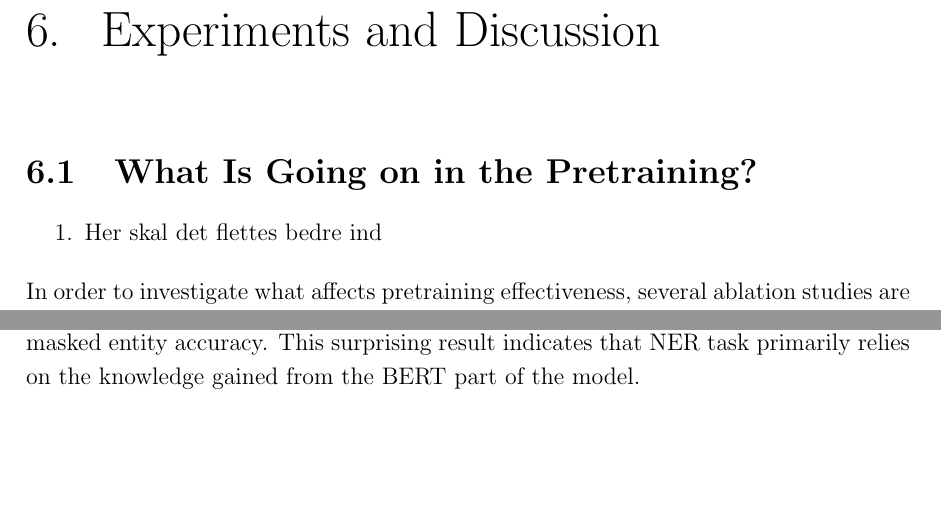
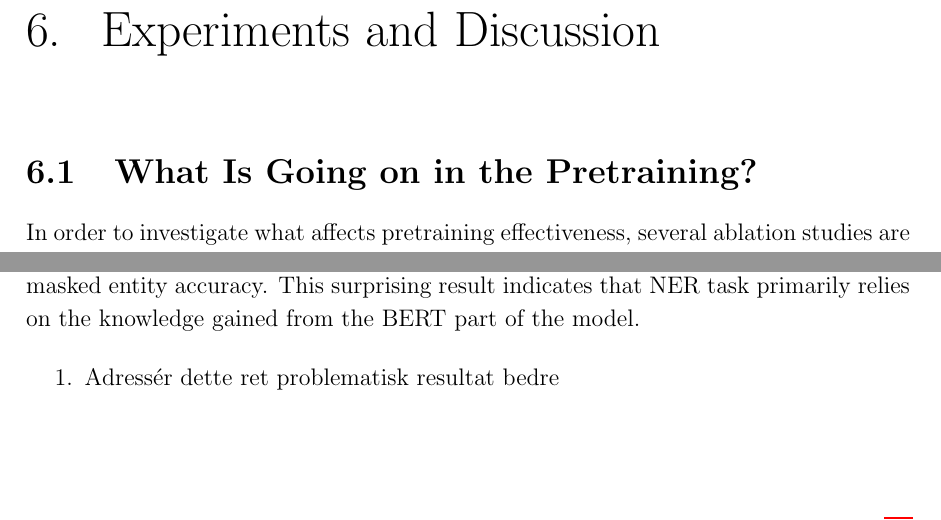
Before and after one commit to peleiden/bug-free-guacamole, a LaTeX thesis (main.tex, which reads sections/discussion.tex): two parts of pages 47 and 49 of 88, joined at a grey line, cut so that both start at the same text, the shorter picture padded with empty space. Compiled offline with pdfLaTeX.

Commit message:
FLET UD FLET IND

```diff
--- a/sections/discussion.tex
+++ b/sections/discussion.tex
@@ -8,9 +8,6 @@
 
 \section{What Is Going on in the Pretraining?}
 \label{sec:pretrainpls}
-\begin{enumerate}
-    \item Her skal det flettes bedre ind
-\end{enumerate}
 In order to investigate what affects pretraining effectiveness, several ablation studies are performed.
 Unless stated otherwise, the main hyperparameters from Table \ref{tab:pretrain-hyper} are used, but with 50 epochs due to limited compute.
 The experiments were trained primarily on a $ 1\times$A100 configuration.
@@ -63,6 +60,10 @@ After the first five epochs, fine-tuning performance is stagnant.
 In fact, the performance curve mirrors that of the masked subword accuracy of the MLM (see Table \ref{fig:pretrain-acc}).
 Also, there is hardly any correlation between the performance and the masked entity accuracy.
 This surprising result indicates that NER task primarily relies on the knowledge gained from the BERT part of the model.
+
+\begin{enumerate}
+    \item Adressér dette ret problematisk resultat bedre
+\end{enumerate}
 
 \subsection{Baseline}
 For a baseline model, the main model is retrained using only 50 epochs, but otherwise using the same hyperparameters, shown in Table \ref{tab:pretrain-hyper}.
```
